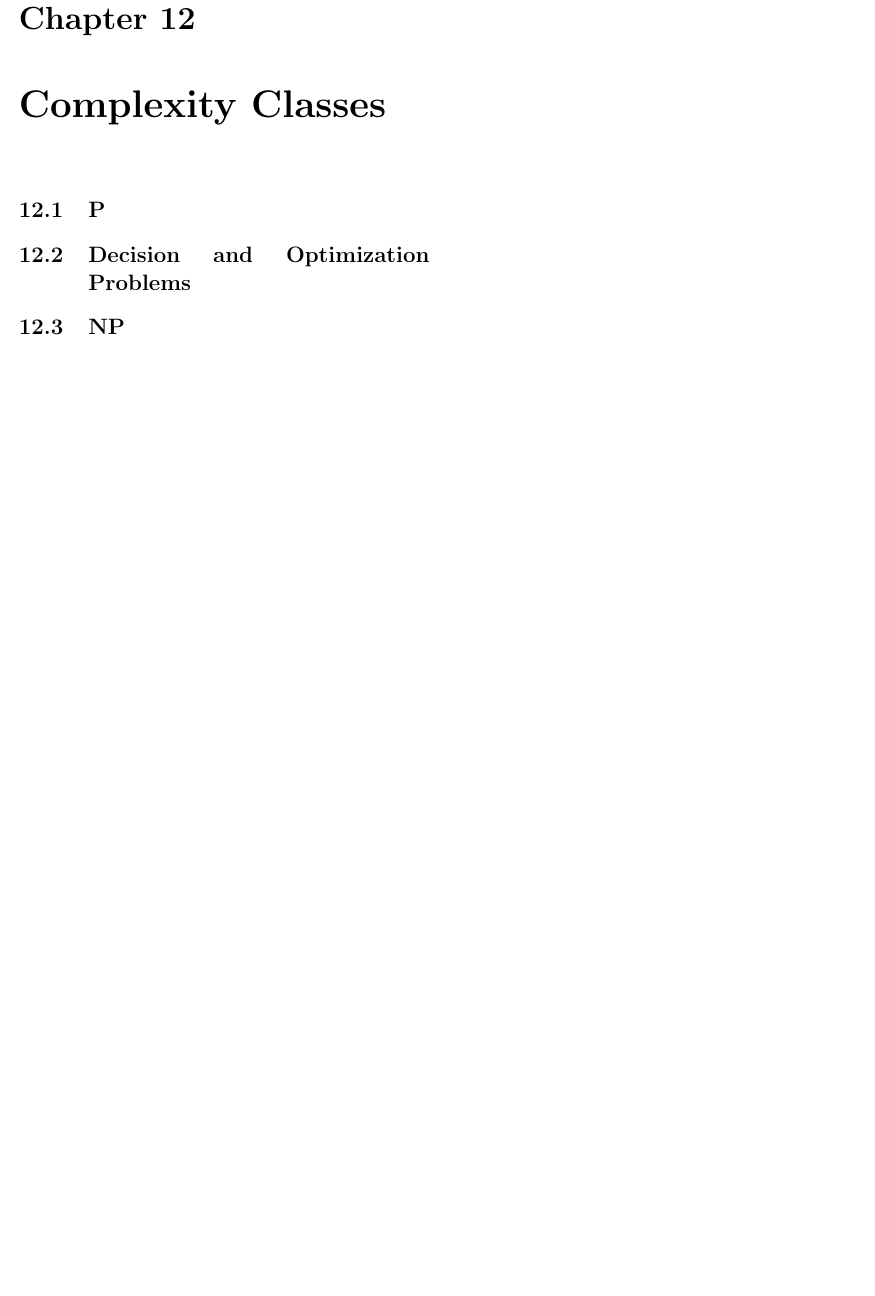
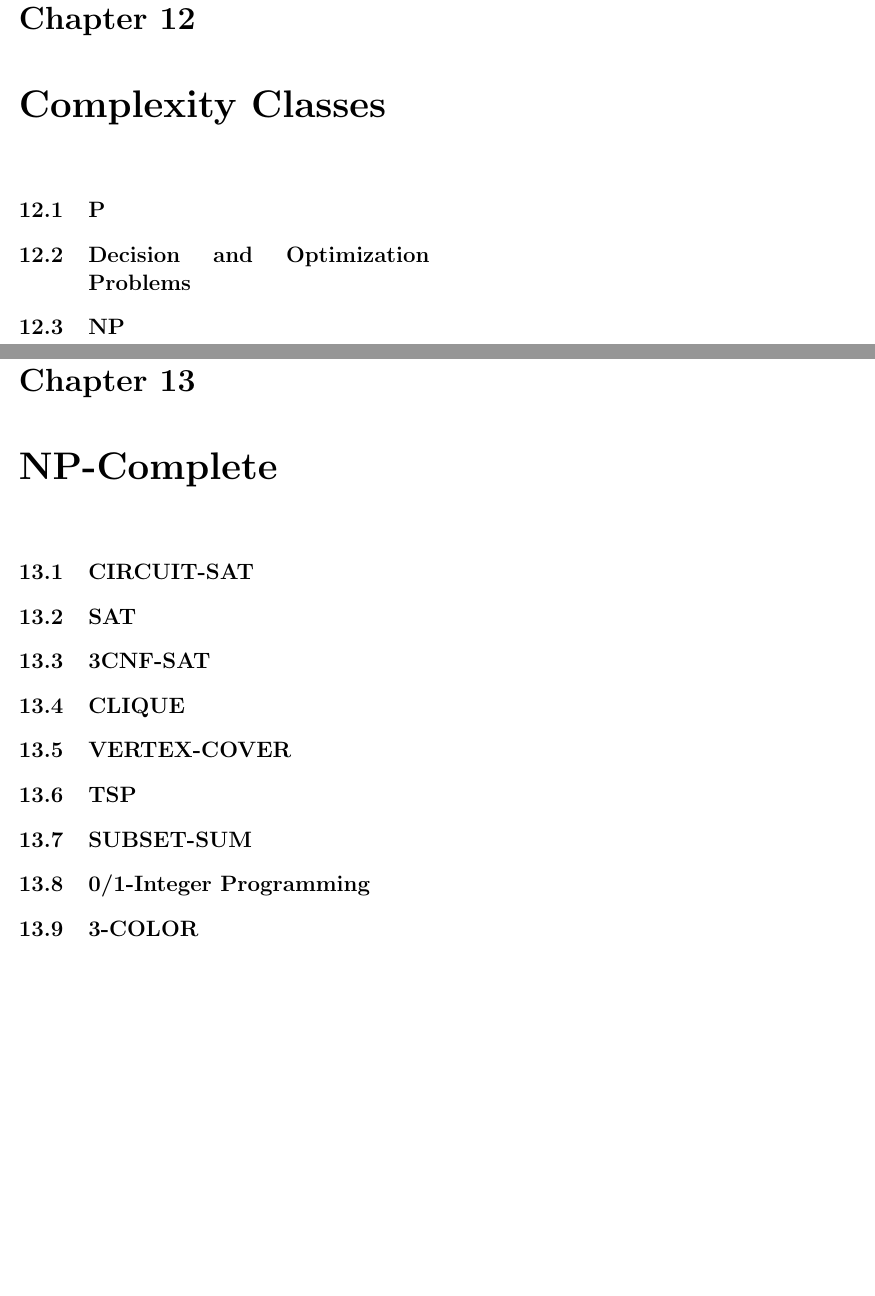
Before and after one commit to SteamedPears/AllTheAlgorithms, a LaTeX thesis (notes.tex, which reads np_complete.tex): part of page 29 of 29 before the commit and two parts of pages 29 and 31 of 33 after it, the two joined at a grey line, cut so that both start at the same text, the shorter picture padded with empty space. Compiled offline with pdfLaTeX.

Commit message:
Added outline of sections on np-complete and approximations

```diff
--- a/notes.tex
+++ b/notes.tex
@@ -102,6 +102,8 @@
   \include{shortest_path}
   \include{dynamic_programming}
   \include{complexity_classes}
+  \include{np_complete}
+  \include{approximation}
 
 \end{multicols}
 \end{document}
--- /dev/null
+++ b/np_complete.tex
@@ -0,0 +1,19 @@
+\chapter{NP-Complete}
+
+\section{CIRCUIT-SAT}
+
+\section{SAT}
+
+\section{3CNF-SAT}
+
+\section{CLIQUE}
+
+\section{VERTEX-COVER}
+
+\section{TSP}
+
+\section{SUBSET-SUM}
+
+\section{0/1-Integer Programming}
+
+\section{3-COLOR}
```
Also changed, not shown: approximation.tex (added, +5 -0 lines), notes.pdf.
